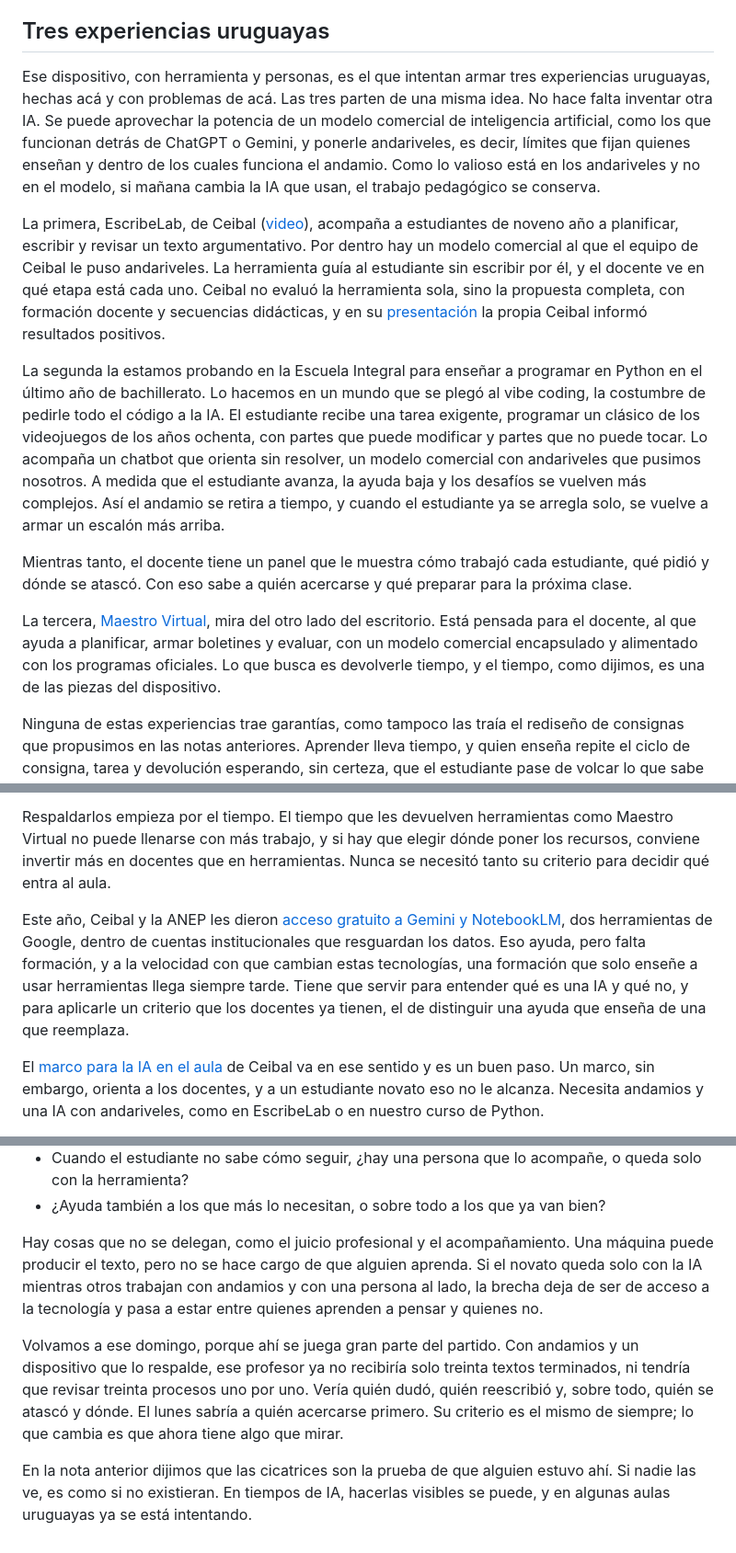
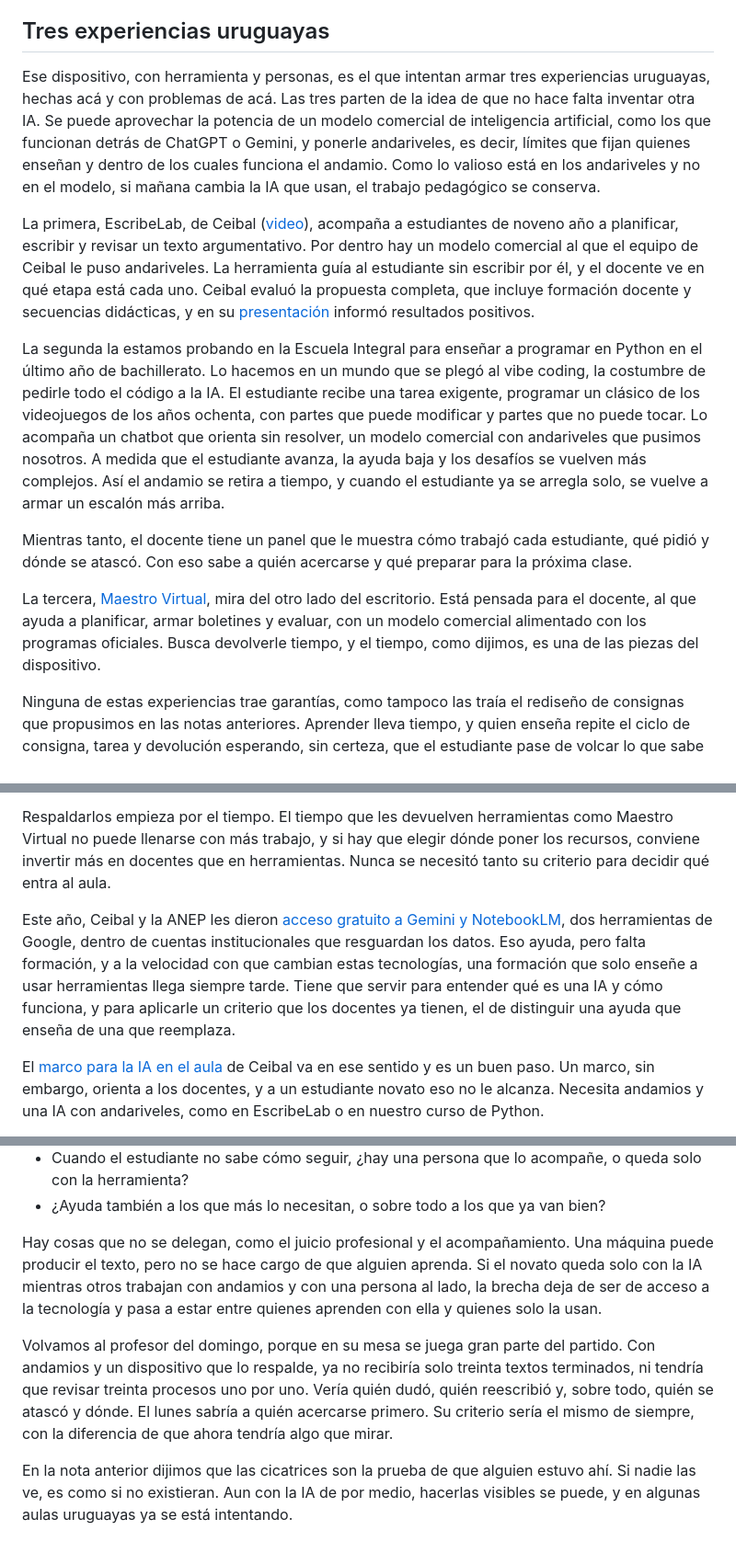
Before and after one commit to pdelosca/los-cuatro-padrones, a Markdown page: nota-revisada.md, 3 parts joined by grey strips. Shown at 92% size. Drawn GitHub-style.

Commit message:
Adopta el artículo final de la auditoría, mezcla el regreso al domingo y pasada de deslop
Co-Authored-By: Claude Opus 5.5 <noreply@anthropic.com>
Claude-Session: https://claude.ai/code/session_01CtAe3QRAgES7DuzpLDkBxN

```diff
--- a/nota-revisada.md
+++ b/nota-revisada.md
@@ -40,15 +40,15 @@ Por eso creemos que un andamio rinde más cuando no anda suelto, sino dentro de
 
 ## Tres experiencias uruguayas
 
-Ese dispositivo, con herramienta y personas, es el que intentan armar tres experiencias uruguayas, hechas acá y con problemas de acá. Las tres parten de una misma idea. No hace falta inventar otra IA. Se puede aprovechar la potencia de un modelo comercial de inteligencia artificial, como los que funcionan detrás de ChatGPT o Gemini, y ponerle andariveles, es decir, límites que fijan quienes enseñan y dentro de los cuales funciona el andamio. Como lo valioso está en los andariveles y no en el modelo, si mañana cambia la IA que usan, el trabajo pedagógico se conserva.
+Ese dispositivo, con herramienta y personas, es el que intentan armar tres experiencias uruguayas, hechas acá y con problemas de acá. Las tres parten de la idea de que no hace falta inventar otra IA. Se puede aprovechar la potencia de un modelo comercial de inteligencia artificial, como los que funcionan detrás de ChatGPT o Gemini, y ponerle andariveles, es decir, límites que fijan quienes enseñan y dentro de los cuales funciona el andamio. Como lo valioso está en los andariveles y no en el modelo, si mañana cambia la IA que usan, el trabajo pedagógico se conserva.
 
-La primera, EscribeLab, de Ceibal ([video](https://www.youtube.com/watch?v=bhATb908VyU)), acompaña a estudiantes de noveno año a planificar, escribir y revisar un texto argumentativo. Por dentro hay un modelo comercial al que el equipo de Ceibal le puso andariveles. La herramienta guía al estudiante sin escribir por él, y el docente ve en qué etapa está cada uno. Ceibal no evaluó la herramienta sola, sino la propuesta completa, con formación docente y secuencias didácticas, y en su [presentación](https://www.youtube.com/watch?v=hJ2nLtEKqms) la propia Ceibal informó resultados positivos.
+La primera, EscribeLab, de Ceibal ([video](https://www.youtube.com/watch?v=bhATb908VyU)), acompaña a estudiantes de noveno año a planificar, escribir y revisar un texto argumentativo. Por dentro hay un modelo comercial al que el equipo de Ceibal le puso andariveles. La herramienta guía al estudiante sin escribir por él, y el docente ve en qué etapa está cada uno. Ceibal evaluó la propuesta completa, que incluye formación docente y secuencias didácticas, y en su [presentación](https://www.youtube.com/watch?v=hJ2nLtEKqms) informó resultados positivos.
 
 La segunda la estamos probando en la Escuela Integral para enseñar a programar en Python en el último año de bachillerato. Lo hacemos en un mundo que se plegó al vibe coding, la costumbre de pedirle todo el código a la IA. El estudiante recibe una tarea exigente, programar un clásico de los videojuegos de los años ochenta, con partes que puede modificar y partes que no puede tocar. Lo acompaña un chatbot que orienta sin resolver, un modelo comercial con andariveles que pusimos nosotros. A medida que el estudiante avanza, la ayuda baja y los desafíos se vuelven más complejos. Así el andamio se retira a tiempo, y cuando el estudiante ya se arregla solo, se vuelve a armar un escalón más arriba.
 
 Mientras tanto, el docente tiene un panel que le muestra cómo trabajó cada estudiante, qué pidió y dónde se atascó. Con eso sabe a quién acercarse y qué preparar para la próxima clase.
 
-La tercera, [Maestro Virtual](https://maestro-virtual.com/), mira del otro lado del escritorio. Está pensada para el docente, al que ayuda a planificar, armar boletines y evaluar, con un modelo comercial encapsulado y alimentado con los programas oficiales. Lo que busca es devolverle tiempo, y el tiempo, como dijimos, es una de las piezas del dispositivo.
+La tercera, [Maestro Virtual](https://maestro-virtual.com/), mira del otro lado del escritorio. Está pensada para el docente, al que ayuda a planificar, armar boletines y evaluar, con un modelo comercial alimentado con los programas oficiales. Busca devolverle tiempo, y el tiempo, como dijimos, es una de las piezas del dispositivo.
 
 Ninguna de estas experiencias trae garantías, como tampoco las traía el rediseño de consignas que propusimos en las notas anteriores. Aprender lleva tiempo, y quien enseña repite el ciclo de consigna, tarea y devolución esperando, sin certeza, que el estudiante pase de volcar lo que sabe a pensar mientras escribe. El filósofo Gert Biesta llamó a esa incertidumbre "el hermoso riesgo" de educar. Que no haya garantías no es motivo para no intentarlo, pero sí para avanzar despacio y medir qué aprenden los estudiantes, además de cuánto usan la herramienta.
 
@@ -60,7 +60,7 @@ Fuera de experiencias como esas, los docentes están, en buena medida, solos. Se
 
 Respaldarlos empieza por el tiempo. El tiempo que les devuelven herramientas como Maestro Virtual no puede llenarse con más trabajo, y si hay que elegir dónde poner los recursos, conviene invertir más en docentes que en herramientas. Nunca se necesitó tanto su criterio para decidir qué entra al aula.
 
-Este año, Ceibal y la ANEP les dieron [acceso gratuito a Gemini y NotebookLM](https://ladiaria.com.uy/educacion/articulo/2026/6/docentes-de-anep-ya-pueden-acceder-de-forma-gratuita-a-dos-herramientas-de-ia-desarrolladas-por-google/), dos herramientas de Google, dentro de cuentas institucionales que resguardan los datos. Eso ayuda, pero falta formación, y a la velocidad con que cambian estas tecnologías, una formación que solo enseñe a usar herramientas llega siempre tarde. Tiene que servir para entender qué es una IA y qué no, y para aplicarle un criterio que los docentes ya tienen, el de distinguir una ayuda que enseña de una que reemplaza.
+Este año, Ceibal y la ANEP les dieron [acceso gratuito a Gemini y NotebookLM](https://ladiaria.com.uy/educacion/articulo/2026/6/docentes-de-anep-ya-pueden-acceder-de-forma-gratuita-a-dos-herramientas-de-ia-desarrolladas-por-google/), dos herramientas de Google, dentro de cuentas institucionales que resguardan los datos. Eso ayuda, pero falta formación, y a la velocidad con que cambian estas tecnologías, una formación que solo enseñe a usar herramientas llega siempre tarde. Tiene que servir para entender qué es una IA y cómo funciona, y para aplicarle un criterio que los docentes ya tienen, el de distinguir una ayuda que enseña de una que reemplaza.
 
 El [marco para la IA en el aula](https://ladiaria.com.uy/educacion/articulo/2023/10/ceibal-presento-documento-que-orienta-el-abordaje-de-la-inteligencia-artificial-en-el-aula/) de Ceibal va en ese sentido y es un buen paso. Un marco, sin embargo, orienta a los docentes, y a un estudiante novato eso no le alcanza. Necesita andamios y una IA con andariveles, como en EscribeLab o en nuestro curso de Python.
 
@@ -72,8 +72,8 @@ Para distinguir una herramienta así de una que solo resuelve, el sistema, un ce
 - Cuando el estudiante no sabe cómo seguir, ¿hay una persona que lo acompañe, o queda solo con la herramienta?
 - ¿Ayuda también a los que más lo necesitan, o sobre todo a los que ya van bien?
 
-Hay cosas que no se delegan, como el juicio profesional y el acompañamiento. Una máquina puede producir el texto, pero no se hace cargo de que alguien aprenda. Si el novato queda solo con la IA mientras otros trabajan con andamios y con una persona al lado, la brecha deja de ser de acceso a la tecnología y pasa a estar entre quienes aprenden a pensar y quienes no.
+Hay cosas que no se delegan, como el juicio profesional y el acompañamiento. Una máquina puede producir el texto, pero no se hace cargo de que alguien aprenda. Si el novato queda solo con la IA mientras otros trabajan con andamios y con una persona al lado, la brecha deja de ser de acceso a la tecnología y pasa a estar entre quienes aprenden con ella y quienes solo la usan.
 
-Volvamos a ese domingo, porque ahí se juega gran parte del partido. Con andamios y un dispositivo que lo respalde, ese profesor ya no recibiría solo treinta textos terminados, ni tendría que revisar treinta procesos uno por uno. Vería quién dudó, quién reescribió y, sobre todo, quién se atascó y dónde. El lunes sabría a quién acercarse primero. Su criterio es el mismo de siempre; lo que cambia es que ahora tiene algo que mirar.
+Volvamos al profesor del domingo, porque en su mesa se juega gran parte del partido. Con andamios y un dispositivo que lo respalde, ya no recibiría solo treinta textos terminados, ni tendría que revisar treinta procesos uno por uno. Vería quién dudó, quién reescribió y, sobre todo, quién se atascó y dónde. El lunes sabría a quién acercarse primero. Su criterio sería el mismo de siempre, con la diferencia de que ahora tendría algo que mirar.
 
-En la nota anterior dijimos que las cicatrices son la prueba de que alguien estuvo ahí. Si nadie las ve, es como si no existieran. En tiempos de IA, hacerlas visibles se puede, y en algunas aulas uruguayas ya se está intentando.
+En la nota anterior dijimos que las cicatrices son la prueba de que alguien estuvo ahí. Si nadie las ve, es como si no existieran. Aun con la IA de por medio, hacerlas visibles se puede, y en algunas aulas uruguayas ya se está intentando.
```
Also changed, not shown: other parts of nota-revisada.md (+2 -2 lines).
